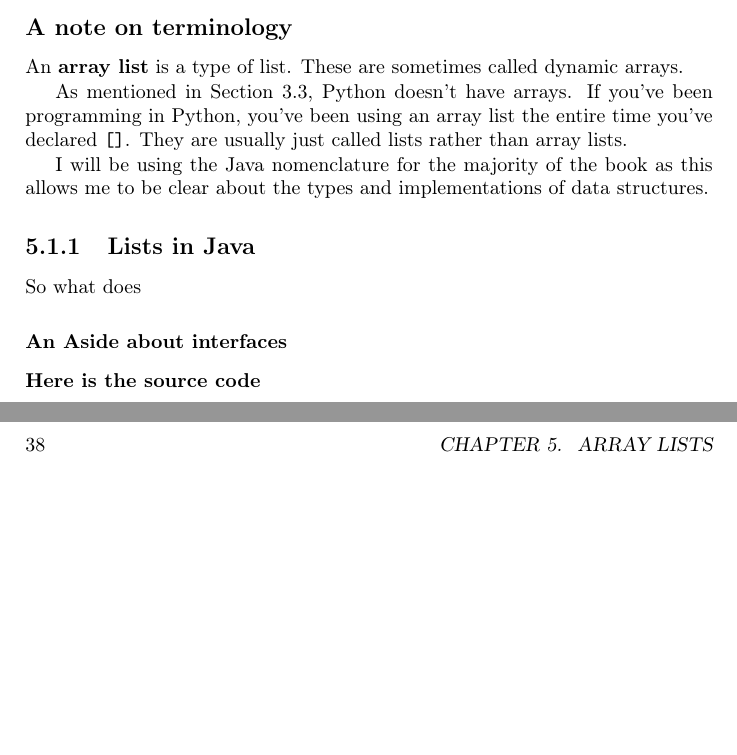
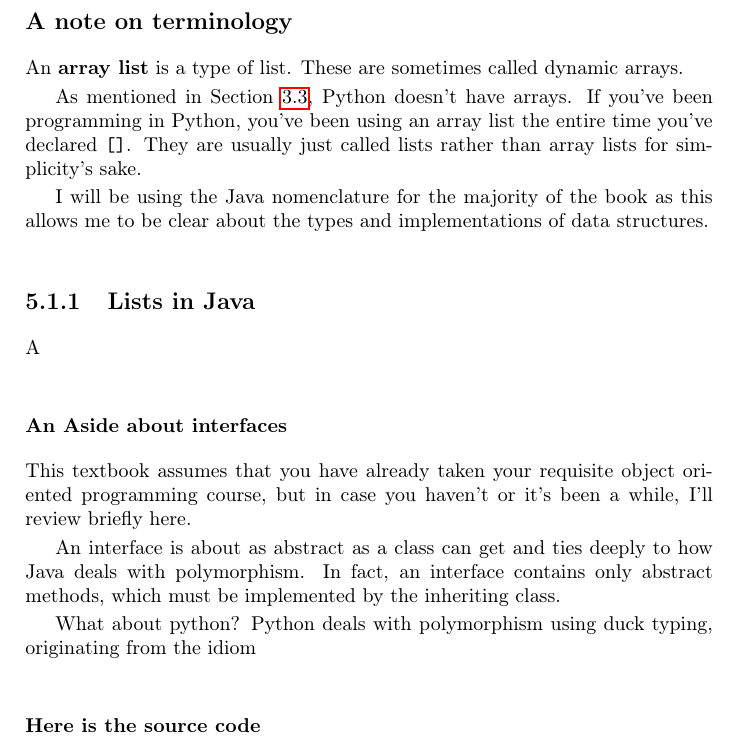
Before and after one commit to abrosen/DataStructuresTextbook, a LaTeX book (textbook.tex, which reads arraylists.tex): two parts of pages 22 and 38 of 83 before the commit and part of page 22 of 83 after it, the two joined at a grey line, cut so that both start at the same text, the shorter picture padded with empty space. Compiled offline with pdfLaTeX.

Commit message:
Fixed a bug entered some text

```diff
--- a/arraylists.tex
+++ b/arraylists.tex
@@ -45,16 +45,24 @@ Where arrays and lists differ is that lists can grow to an arbitrary size, where
 \subsection*{A note on terminology}
 An \textbf{array list} is a type of list.  These are sometimes called dynamic arrays.
 
-As mentioned in Section \ref{sec-python-arrays-lists}, Python doesn't have arrays.  If you've been programming in Python, you've been using an array list the entire time you've declared \texttt{[]}.  They are usually just called lists rather than array lists.
+As mentioned in Section \ref{sec-python-arrays-lists}, Python doesn't have arrays.  If you've been programming in Python, you've been using an array list the entire time you've declared \texttt{[]}.  They are usually just called lists rather than array lists for simplicity's sake.
 
 
 I will be using the Java nomenclature for the majority of the book as this allows me to be clear about the types and implementations of data structures.
 
 \subsection{Lists in Java}
 
-So what does
+A
 
 \subsubsection{An Aside about interfaces}
+This textbook assumes that you have already taken your requisite object oriented programming course, but in case you haven't or it's been a while, I'll review briefly here.
+
+
+An interface is about as abstract as a class can get and ties deeply to how Java deals with polymorphism.  In fact, an interface contains only abstract methods, which must be implemented by the inheriting class.
+
+
+%TODO Check for accuracy duck typing
+What about python?  Python deals with polymorphism using duck typing, originating from the idiom %\hyperref{``If it looks like a duck, swims like a duck, and quacks like a duck, then it probably is a duck''}{https://en.wikipedia.org/wiki/Duck\_test}
 \subsubsection*{Here is the source code}
 
 
--- a/textbook.tex
+++ b/textbook.tex
@@ -7,6 +7,7 @@
 \usepackage{graphicx}
 \usepackage[cache=false]{minted}
 \usepackage{chessboard}
+\usepackage{hyperref}
 
 \usemintedstyle{colorful}
 %\definecolor{bg}{HTML}{282828} % from https://github.com/kevinsawicki/monokai
```
Also changed, not shown: arrays.tex (+1 -1 lines), textbook.pdf.
